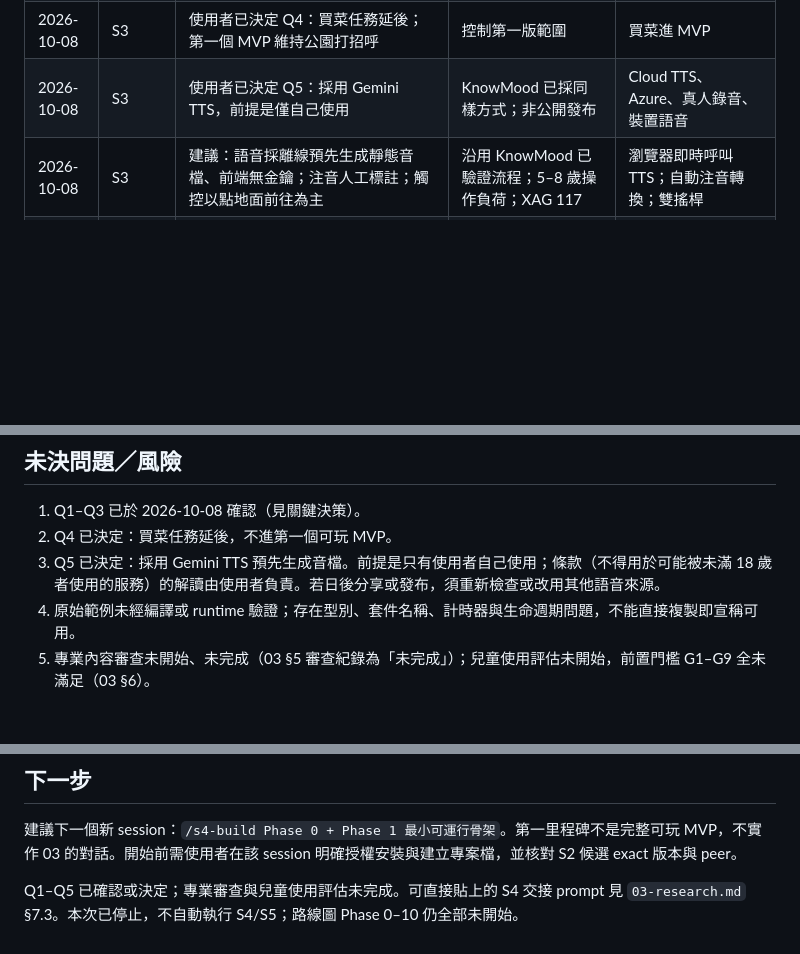
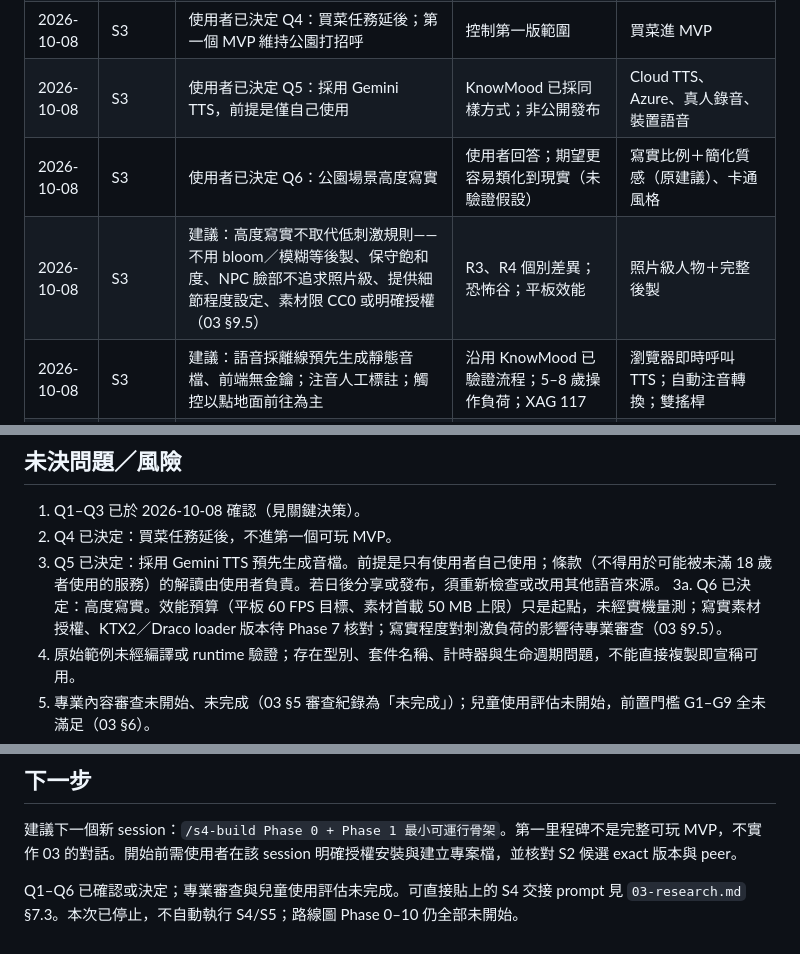
Before and after one commit to freshrogerchang-dev/3D-Social-interactive-game, a Markdown page: docs/dev-flow/STATE.md, 3 parts joined by grey strips. Drawn GitHub-style; blank space fills up the shorter version.

```diff
--- a/docs/dev-flow/STATE.md
+++ b/docs/dev-flow/STATE.md
@@ -48,6 +48,8 @@ S1 完成不代表 Phase 0 或 Phase 1 完成；S4 不等於路線圖 Phase 4。
 | 2026-10-08 | S3 | 使用者已確認 Q3：首版要有文字＋圖示＋注音＋語音；語音參考 KnowMood，以 Gemini TTS 每日免費額度預先生成 | 使用者回答 | 只用文字＋圖示 |
 | 2026-10-08 | S3 | 使用者已決定 Q4：買菜任務延後；第一個 MVP 維持公園打招呼 | 控制第一版範圍 | 買菜進 MVP |
 | 2026-10-08 | S3 | 使用者已決定 Q5：採用 Gemini TTS，前提是僅自己使用 | KnowMood 已採同樣方式；非公開發布 | Cloud TTS、Azure、真人錄音、裝置語音 |
+| 2026-10-08 | S3 | 使用者已決定 Q6：公園場景高度寫實 | 使用者回答；期望更容易類化到現實（未驗證假設） | 寫實比例＋簡化質感（原建議）、卡通風格 |
+| 2026-10-08 | S3 | 建議：高度寫實不取代低刺激規則——不用 bloom／模糊等後製、保守飽和度、NPC 臉部不追求照片級、提供細節程度設定、素材限 CC0 或明確授權（03 §9.5） | R3、R4 個別差異；恐怖谷；平板效能 | 照片級人物＋完整後製 |
 | 2026-10-08 | S3 | 建議：語音採離線預先生成靜態音檔、前端無金鑰；注音人工標註；觸控以點地面前往為主 | 沿用 KnowMood 已驗證流程；5–8 歲操作負荷；XAG 117 | 瀏覽器即時呼叫 TTS；自動注音轉換；雙搖桿 |
 | 2026-10-08 | S3 | 建議：點頭與口語回應完全對等；幫助保留原節點；結果分 finished／skipped／exited，退出與先不參與不算完成；無計時、評分、眼神接觸要求 | R1、R2、COGA、WCAG 2.2.1；修正藍圖 §8.4 範例問題 | 沿用藍圖範例（含 eye_contact、不可達修復節點） |
 | 2026-10-08 | S3 | 建議：低飽和／平滑相機只當保守預設，不寫成 ASD 共同偏好；不作療效宣稱 | R3、R4 顯示個別差異與單篇小樣本；R5–R7 證據不一致或不足 | 固定「ASD 友善」風格規則 |
@@ -61,6 +63,7 @@ S1 完成不代表 Phase 0 或 Phase 1 完成；S4 不等於路線圖 Phase 4。
 1. Q1–Q3 已於 2026-10-08 確認（見關鍵決策）。
 2. Q4 已決定：買菜任務延後，不進第一個可玩 MVP。
 3. Q5 已決定：採用 Gemini TTS 預先生成音檔。前提是只有使用者自己使用；條款（不得用於可能被未滿 18 歲者使用的服務）的解讀由使用者負責。若日後分享或發布，須重新檢查或改用其他語音來源。
+3a. Q6 已決定：高度寫實。效能預算（平板 60 FPS 目標、素材首載 50 MB 上限）只是起點，未經實機量測；寫實素材授權、KTX2／Draco loader 版本待 Phase 7 核對；寫實程度對刺激負荷的影響待專業審查（03 §9.5）。
 4. 原始範例未經編譯或 runtime 驗證；存在型別、套件名稱、計時器與生命週期問題，不能直接複製即宣稱可用。
 5. 專業內容審查未開始、未完成（03 §5 審查紀錄為「未完成」）；兒童使用評估未開始，前置門檻 G1–G9 全未滿足（03 §6）。
 6. 本機 Node 22.21.0、npm 10.9.4 已讀取；Chrome／Edge 檔案版本已盤點，但工具鏈整合、桌面、平板、瀏覽器執行與 FPS 均未驗證。
@@ -76,4 +79,4 @@ S1 完成不代表 Phase 0 或 Phase 1 完成；S4 不等於路線圖 Phase 4。
 
 建議下一個新 session：`/s4-build Phase 0 + Phase 1 最小可運行骨架`。第一里程碑不是完整可玩 MVP，不實作 03 的對話。開始前需使用者在該 session 明確授權安裝與建立專案檔，並核對 S2 候選 exact 版本與 peer。
 
-Q1–Q5 已確認或決定；專業審查與兒童使用評估未完成。可直接貼上的 S4 交接 prompt 見 `03-research.md` §7.3。本次已停止，不自動執行 S4/S5；路線圖 Phase 0–10 仍全部未開始。
+Q1–Q6 已確認或決定；專業審查與兒童使用評估未完成。可直接貼上的 S4 交接 prompt 見 `03-research.md` §7.3。本次已停止，不自動執行 S4/S5；路線圖 Phase 0–10 仍全部未開始。
```
Also changed, not shown: docs/dev-flow/03-research.md (+42 -2 lines).
